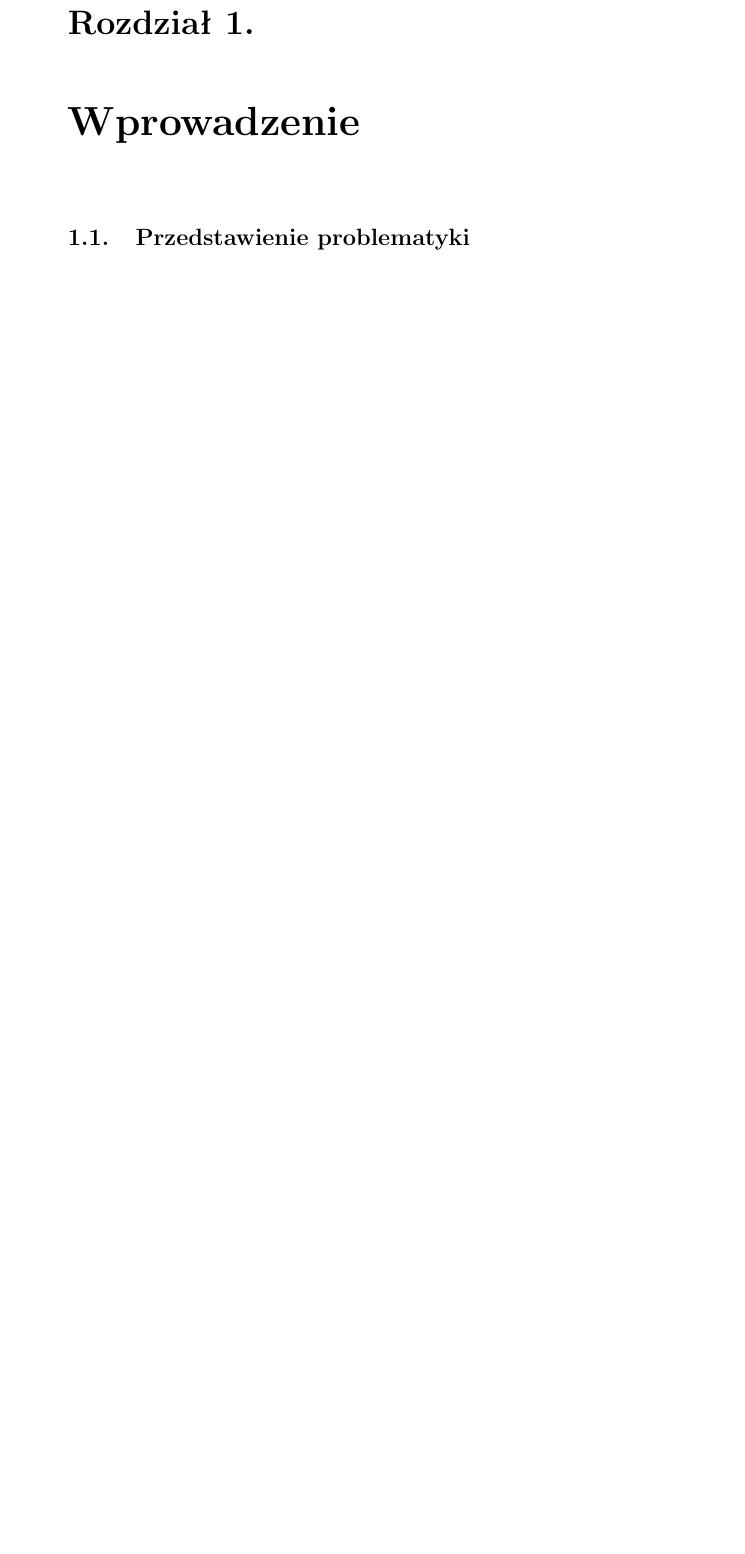
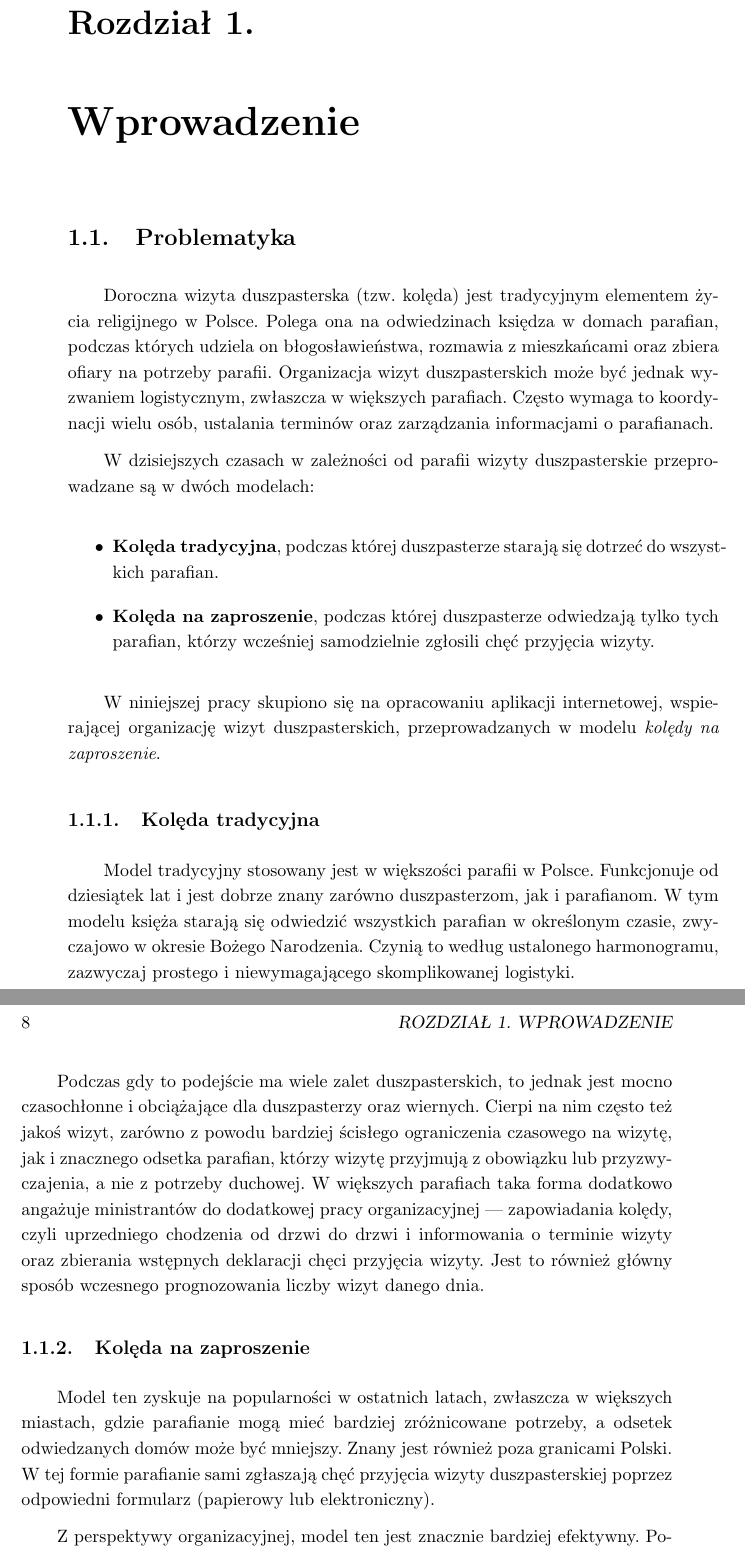
Before and after one commit to michalchawar/SOK.NET-praca-inzynierska, a LaTeX thesis (main.tex, which reads chapters/I_introduction.tex): part of page 7 of 19 before the commit and two parts of pages 7 and 8 of 19 after it, the two joined at a grey line, cut so that both start at the same text, the shorter picture padded with empty space. Compiled offline with pdfLaTeX.

Commit message:
Wstęp i podział plików

```diff
--- /dev/null
+++ b/chapters/I_introduction.tex
@@ -0,0 +1,53 @@
+\chapter{Wprowadzenie}
+
+\section{Problematyka}
+
+Doroczna wizyta duszpasterska (tzw. kolęda) jest tradycyjnym elementem życia
+religijnego w Polsce. Polega ona na odwiedzinach księdza w domach parafian,
+podczas których udziela on błogosławieństwa, rozmawia z mieszkańcami oraz
+zbiera ofiary na potrzeby parafii. Organizacja wizyt duszpasterskich może być
+jednak wyzwaniem logistycznym, zwłaszcza w większych parafiach. Często wymaga
+to koordynacji wielu osób, ustalania terminów oraz zarządzania informacjami o
+parafianach.
+
+W dzisiejszych czasach w zależności od parafii wizyty duszpasterskie
+przeprowadzane są w dwóch modelach:
+
+\begin{itemize}
+      \item \textbf{Kolęda tradycyjna}, podczas której duszpasterze starają się
+            dotrzeć do wszystkich parafian.
+      \item \textbf{Kolęda na zaproszenie}, podczas której duszpasterze odwiedzają
+            tylko tych parafian, którzy wcześniej samodzielnie zgłosili chęć
+            przyjęcia wizyty.
+\end{itemize}
+
+W niniejszej pracy skupiono się na opracowaniu aplikacji internetowej,
+wspierającej organizację wizyt duszpasterskich, przeprowadzanych w modelu
+\emph{kolędy na zaproszenie}.
+
+\subsection{Kolęda tradycyjna}
+Model tradycyjny stosowany jest w większości parafii w Polsce. Funkcjonuje od
+dziesiątek lat i jest dobrze znany zarówno duszpasterzom, jak i parafianom. W
+tym modelu księża starają się odwiedzić wszystkich parafian w określonym
+czasie, zwyczajowo w okresie Bożego Narodzenia. Czynią to według ustalonego
+harmonogramu, zazwyczaj prostego i niewymagającego skomplikowanej logistyki.
+
+Podczas gdy to podejście ma wiele zalet duszpasterskich, to jednak jest mocno
+czasochłonne i obciążające dla duszpasterzy oraz wiernych. Cierpi na nim często
+też jakoś wizyt, zarówno z powodu bardziej ścisłego ograniczenia czasowego na
+wizytę, jak i znacznego odsetka parafian, którzy wizytę przyjmują z obowiązku
+lub przyzwyczajenia, a nie z potrzeby duchowej. W większych parafiach taka
+forma dodatkowo angażuje ministrantów do dodatkowej pracy organizacyjnej —
+zapowiadania kolędy, czyli uprzedniego chodzenia od drzwi do drzwi i
+informowania o terminie wizyty oraz zbierania wstępnych deklaracji chęci
+przyjęcia wizyty. Jest to również główny sposób wczesnego prognozowania liczby
+wizyt danego dnia.
+
+\subsection{Kolęda na zaproszenie}
+Model ten zyskuje na popularności w ostatnich latach, zwłaszcza w większych
+miastach, gdzie parafianie mogą mieć bardziej zróżnicowane potrzeby, a odsetek
+odwiedzanych domów może być mniejszy. Znany jest również poza granicami Polski.
+W tej formie parafianie sami zgłaszają chęć przyjęcia wizyty duszpasterskiej
+poprzez odpowiedni formularz (papierowy lub elektroniczny).
+
+Z perspektywy organizacyjnej, model ten jest znacznie bardziej efektywny.
--- a/main.tex
+++ b/main.tex
@@ -42,6 +42,5 @@
 
 %%%%% POCZĄTEK ZASADNICZEGO TEKSTU PRACY
 
-\chapter{Wprowadzenie}
+\include{chapters/I_introduction}
 
-\section{Przedstawienie problematyki}
```
Also changed, not shown: bibliography.bib (added, +8 -0 lines), chapters/III_implementation.tex (added, +6 -0 lines), chapters/II_description.tex (added, +5 -0 lines), chapters/IV_instruction.tex (added, +1 -0 lines), chapters/VI_summary.tex (added, +1 -0 lines), chapters/V_developers_manual.tex (added, +4 -0 lines), main.pdf, chapters/I_introduction.tex (17 more changed lines), main.tex (39 more changed lines).
